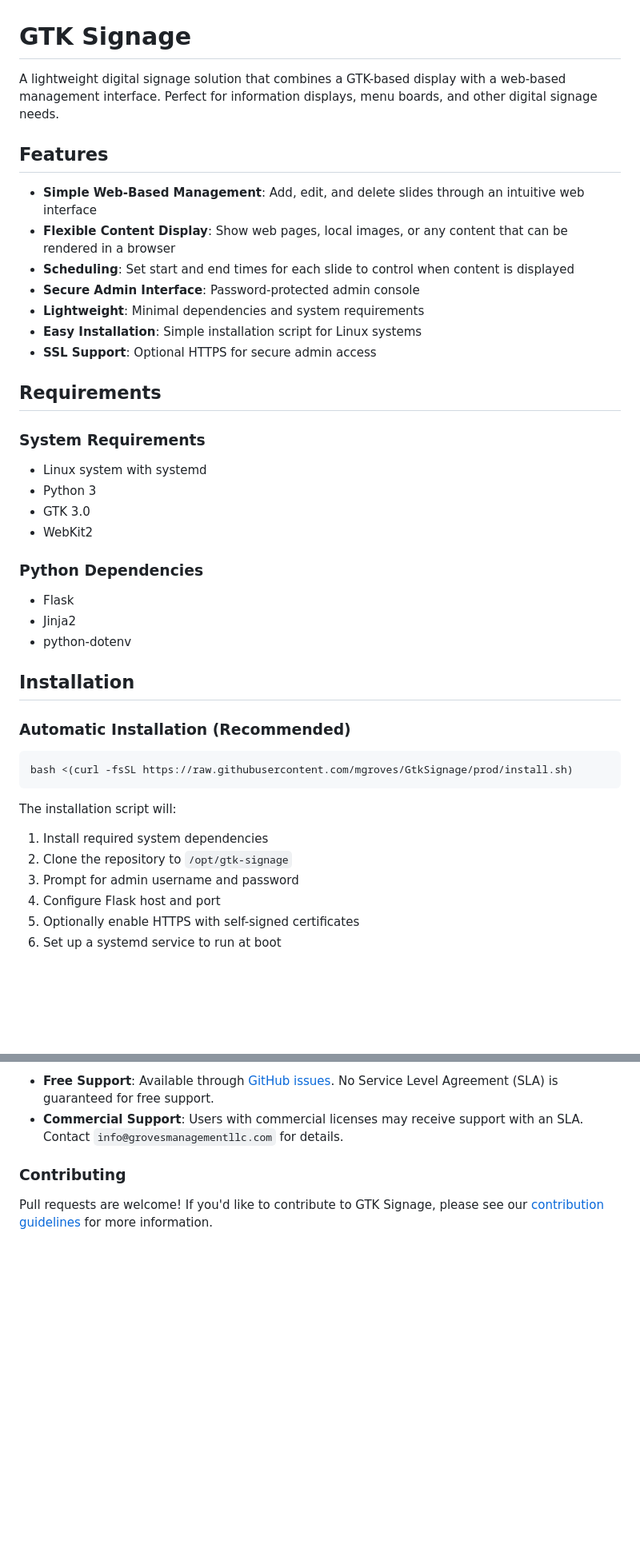
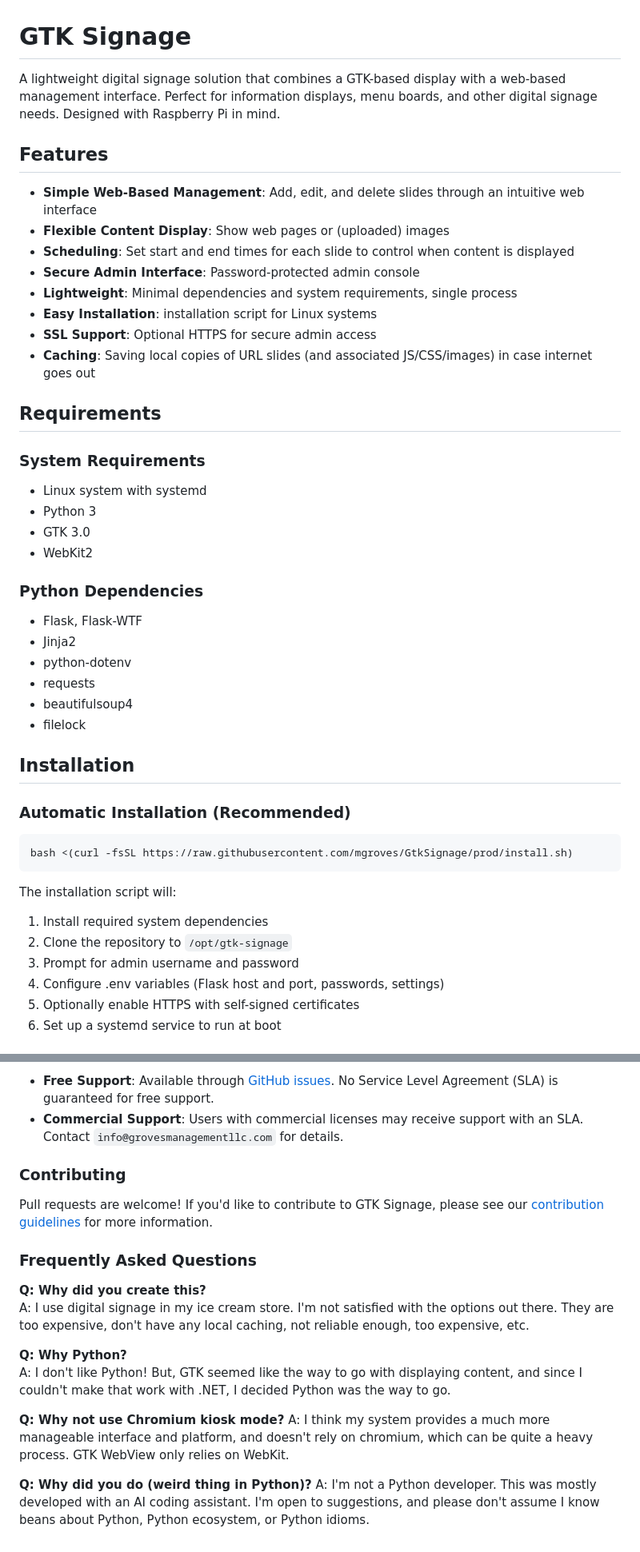
Before and after one commit to mgroves/GtkSignage, a Markdown page: README.md, 2 parts joined by grey strips. Shown: that part at 80% size. Rendered like a GitHub page; blank space fills up the shorter version.

```diff
--- a/README.md
+++ b/README.md
@@ -1,16 +1,17 @@
 # GTK Signage
 
-A lightweight digital signage solution that combines a GTK-based display with a web-based management interface. Perfect for information displays, menu boards, and other digital signage needs.
+A lightweight digital signage solution that combines a GTK-based display with a web-based management interface. Perfect for information displays, menu boards, and other digital signage needs. Designed with Raspberry Pi in mind.
 
 ## Features
 
 - **Simple Web-Based Management**: Add, edit, and delete slides through an intuitive web interface
-- **Flexible Content Display**: Show web pages, local images, or any content that can be rendered in a browser
+- **Flexible Content Display**: Show web pages or (uploaded) images
 - **Scheduling**: Set start and end times for each slide to control when content is displayed
 - **Secure Admin Interface**: Password-protected admin console
-- **Lightweight**: Minimal dependencies and system requirements
-- **Easy Installation**: Simple installation script for Linux systems
+- **Lightweight**: Minimal dependencies and system requirements, single process
+- **Easy Installation**: installation script for Linux systems
 - **SSL Support**: Optional HTTPS for secure admin access
+- **Caching**: Saving local copies of URL slides (and associated JS/CSS/images) in case internet goes out
 
 ## Requirements
 
@@ -21,9 +22,12 @@ A lightweight digital signage solution that combines a GTK-based display with a
 - WebKit2
 
 ### Python Dependencies
-- Flask
+- Flask, Flask-WTF
 - Jinja2
 - python-dotenv
+- requests
+- beautifulsoup4
+- filelock
 
 ## Installation
 
@@ -37,7 +41,7 @@ The installation script will:
 1. Install required system dependencies
 2. Clone the repository to `/opt/gtk-signage`
 3. Prompt for admin username and password
-4. Configure Flask host and port
+4. Configure .env variables (Flask host and port, passwords, settings)
 5. Optionally enable HTTPS with self-signed certificates
 6. Set up a systemd service to run at boot
 
@@ -123,3 +131,17 @@ GTK Signage offers different support options depending on your license:
 ### Contributing
 
 Pull requests are welcome! If you'd like to contribute to GTK Signage, please see our [contribution guidelines](CONTRIBUTING.md) for more information.
+
+### Frequently Asked Questions
+
+**Q: Why did you create this?**
+A: I use digital signage in my ice cream store. I'm not satisfied with the options out there. They are too expensive, don't have any local caching, not reliable enough, too expensive, etc.
+
+**Q: Why Python?**
+A: I don't like Python! But, GTK seemed like the way to go with displaying content, and since I couldn't make that work with .NET, I decided Python was the way to go.
+
+**Q: Why not use Chromium kiosk mode?**
+A: I think my system provides a much more manageable interface and platform, and doesn't rely on chromium, which can be quite a heavy process. GTK WebView only relies on WebKit.
+
+**Q: Why did you do (weird thing in Python)?**
+A: I'm not a Python developer. This was mostly developed with an AI coding assistant. I'm open to suggestions, and please don't assume I know beans about Python, Python ecosystem, or Python idioms.
```
Also changed, not shown: other parts of README.md (+7 -3 lines), CODE_OF_CONDUCT.md (+3 -3 lines), CONTRIBUTING.md (+4 -6 lines).
